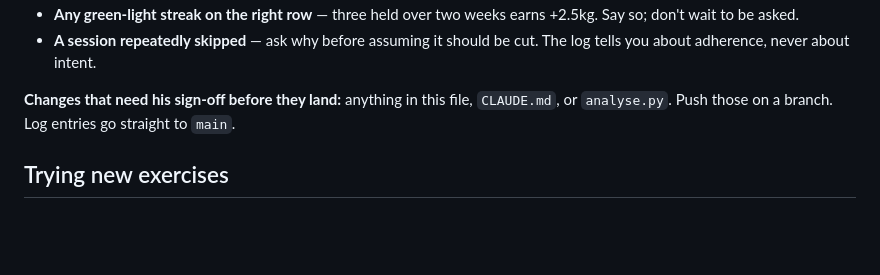
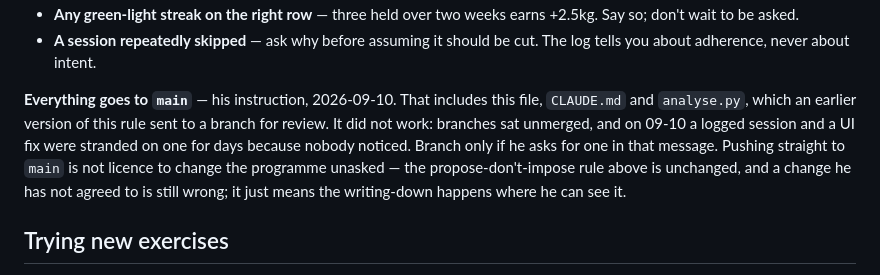
Before and after one commit to maxyongg/fitness, a Markdown page: plan.md, the part around the change. GitHub-like rendering; blank space fills up the shorter version.

```diff
--- a/plan.md
+++ b/plan.md
@@ -300,8 +300,13 @@ of re-deriving it.
 - **A session repeatedly skipped** — ask why before assuming it should be cut. The log
   tells you about adherence, never about intent.
 
-**Changes that need his sign-off before they land:** anything in this file, `CLAUDE.md`,
-or `analyse.py`. Push those on a branch. Log entries go straight to `main`.
+**Everything goes to `main`** — his instruction, 2026-09-10. That includes this file,
+`CLAUDE.md` and `analyse.py`, which an earlier version of this rule sent to a branch for
+review. It did not work: branches sat unmerged, and on 09-10 a logged session and a UI
+fix were stranded on one for days because nobody noticed. Branch only if he asks for one
+in that message. Pushing straight to `main` is not licence to change the programme
+unasked — the propose-don't-impose rule above is unchanged, and a change he has not
+agreed to is still wrong; it just means the writing-down happens where he can see it.
 
 ## Trying new exercises
 
```
Also changed, not shown: CLAUDE.md (+7 -2 lines), log.md (+5 -6 lines).
